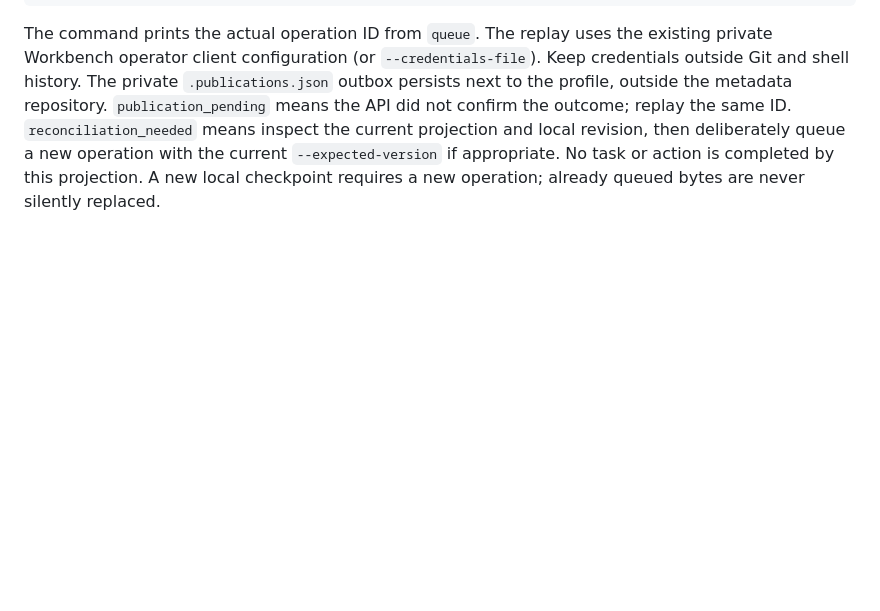
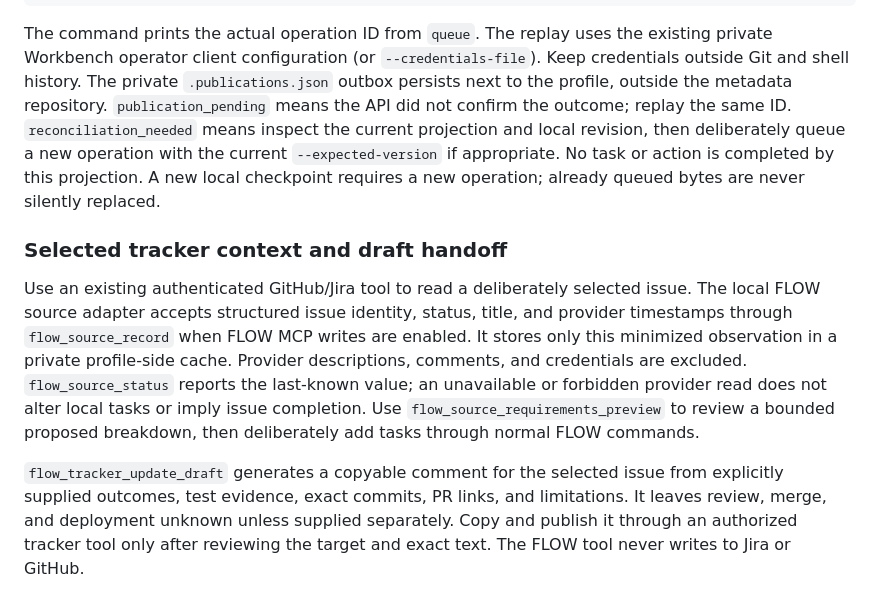
Before and after one commit to rpembry/starforge-workbench, a Markdown page: docs/multi-agent-coordination.md, the part around the change. GitHub-like rendering; blank space fills up the shorter version.

Commit message:
Expose selected source context through local FLOW MCP

````diff
--- a/docs/multi-agent-coordination.md
+++ b/docs/multi-agent-coordination.md
@@ -93,3 +93,9 @@ uv run python -m starforge_workbench.flow_publication --profile /private/profile
 ```
 
 The command prints the actual operation ID from `queue`. The replay uses the existing private Workbench operator client configuration (or `--credentials-file`). Keep credentials outside Git and shell history. The private `.publications.json` outbox persists next to the profile, outside the metadata repository. `publication_pending` means the API did not confirm the outcome; replay the same ID. `reconciliation_needed` means inspect the current projection and local revision, then deliberately queue a new operation with the current `--expected-version` if appropriate. No task or action is completed by this projection. A new local checkpoint requires a new operation; already queued bytes are never silently replaced.
+
+### Selected tracker context and draft handoff
+
+Use an existing authenticated GitHub/Jira tool to read a deliberately selected issue. The local FLOW source adapter accepts structured issue identity, status, title, and provider timestamps through `flow_source_record` when FLOW MCP writes are enabled. It stores only this minimized observation in a private profile-side cache. Provider descriptions, comments, and credentials are excluded. `flow_source_status` reports the last-known value; an unavailable or forbidden provider read does not alter local tasks or imply issue completion. Use `flow_source_requirements_preview` to review a bounded proposed breakdown, then deliberately add tasks through normal FLOW commands.
+
+`flow_tracker_update_draft` generates a copyable comment for the selected issue from explicitly supplied outcomes, test evidence, exact commits, PR links, and limitations. It leaves review, merge, and deployment unknown unless supplied separately. Copy and publish it through an authorized tracker tool only after reviewing the target and exact text. The FLOW tool never writes to Jira or GitHub.
````
